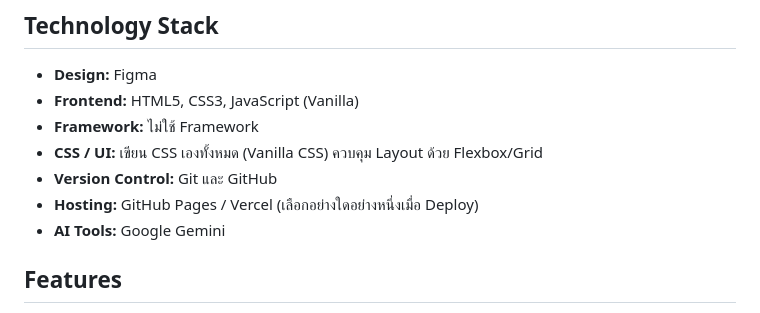
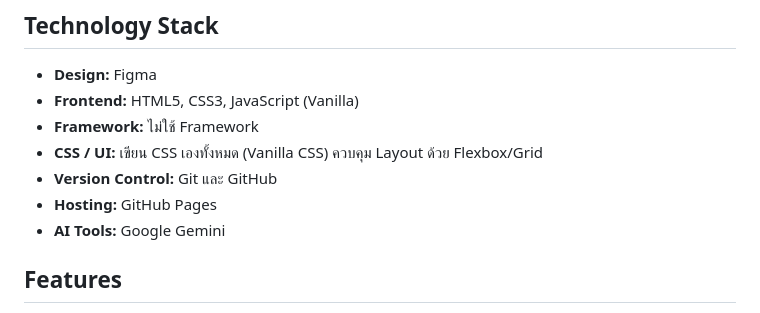
Before and after one commit to kesinee7360-collab/final, a Markdown page: README.md, the part around the change. Drawn GitHub-style.

Commit message:
README
Updated hosting options to specify GitHub Pages.

```diff
--- a/README.md
+++ b/README.md
@@ -19,7 +19,7 @@ https://www.figma.com/design/tyYc4YtLgqnhpNpcYuzkcQ/strangeanimals?node-id=0-1&t
 - **Framework:** ไม่ใช้ Framework
 - **CSS / UI:** เขียน CSS เองทั้งหมด (Vanilla CSS) ควบคุม Layout ด้วย Flexbox/Grid
 - **Version Control:** Git และ GitHub
-- **Hosting:** GitHub Pages / Vercel (เลือกอย่างใดอย่างหนึ่งเมื่อ Deploy)
+- **Hosting:** GitHub Pages
 - **AI Tools:** Google Gemini
 
 ## Features
```
